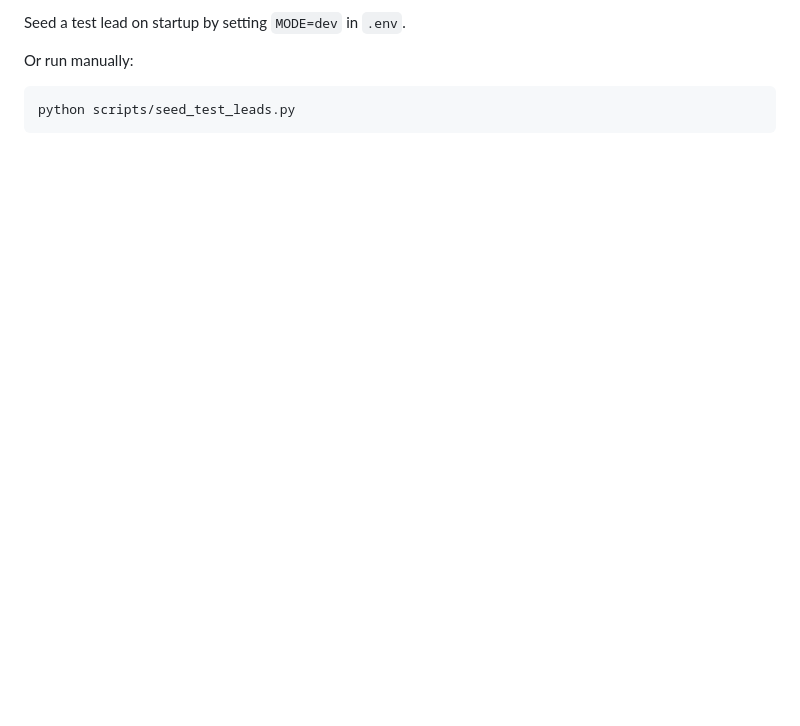
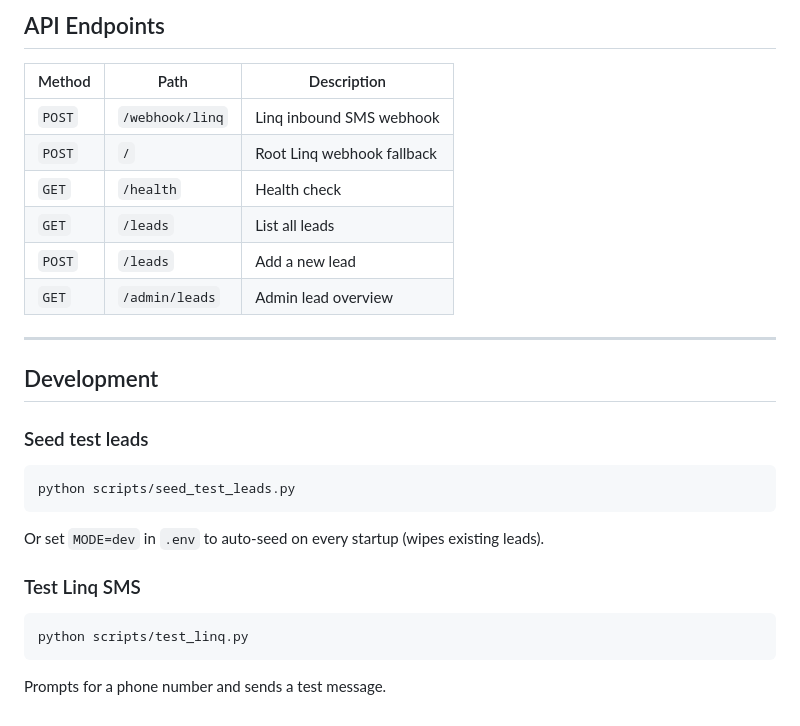
Before and after one commit to Sujan30/cold-leads, a Markdown page: README.md, the part around one of its changes. Rendered like a GitHub page; blank space fills up the shorter version.

````diff
--- a/README.md
+++ b/README.md
@@ -108,8 +165,31 @@ scripts/            # Dev utilities (seed leads, test Linq)
 
-Seed a test lead on startup by setting `MODE=dev` in `.env`.
+## API Endpoints
 
-Or run manually:
+| Method | Path | Description |
+|--------|------|-------------|
+| `POST` | `/webhook/linq` | Linq inbound SMS webhook |
+| `POST` | `/` | Root Linq webhook fallback |
+| `GET` | `/health` | Health check |
+| `GET` | `/leads` | List all leads |
+| `POST` | `/leads` | Add a new lead |
+| `GET` | `/admin/leads` | Admin lead overview |
+
+---
+
+## Development
+
+### Seed test leads
 
 ```bash
 python scripts/seed_test_leads.py
 ```
+
+Or set `MODE=dev` in `.env` to auto-seed on every startup (wipes existing leads).
+
+### Test Linq SMS
+
+```bash
+python scripts/test_linq.py
+```
+
+Prompts for a phone number and sends a test message.
````
Also changed, not shown: other parts of README.md (+109 -52 lines).
